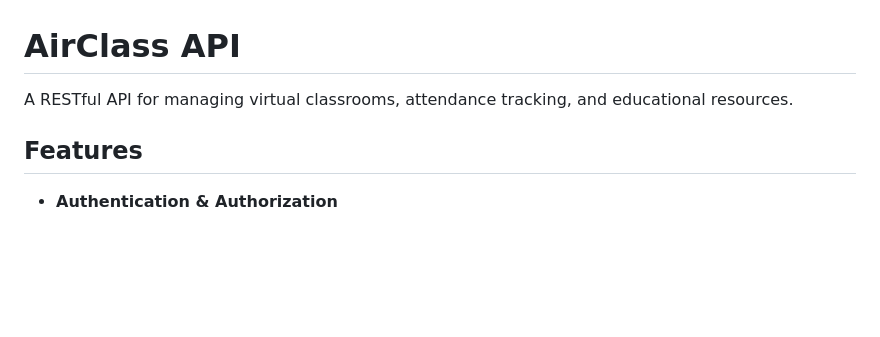
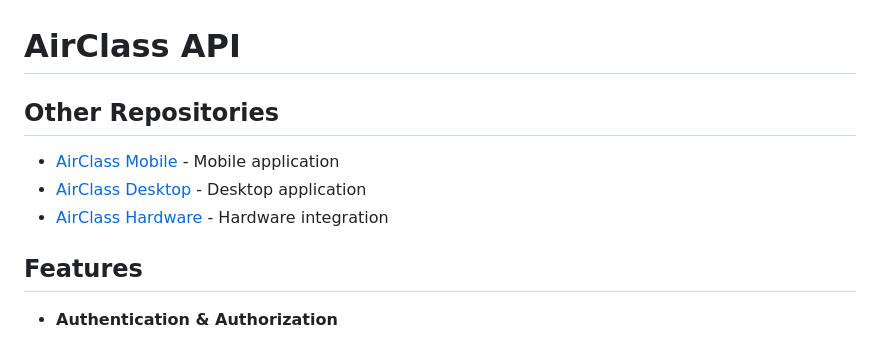
Before and after one commit to umutsatir/airclass-api, a Markdown page: README.md, the part around the change. Rendered like a GitHub page; blank space fills up the shorter version.

```diff
--- a/README.md
+++ b/README.md
@@ -1,6 +1,9 @@
 # AirClass API
 
-A RESTful API for managing virtual classrooms, attendance tracking, and educational resources.
+## Other Repositories
+-   [AirClass Mobile](https://github.com/emirgit/AirClass-Mobile) - Mobile application
+-   [AirClass Desktop](https://github.com/emirgit/AirClass-Desktop) - Desktop application
+-   [AirClass Hardware](https://github.com/emirgit/AirClass-Hardware) - Hardware integration
 
 ## Features
 
```
